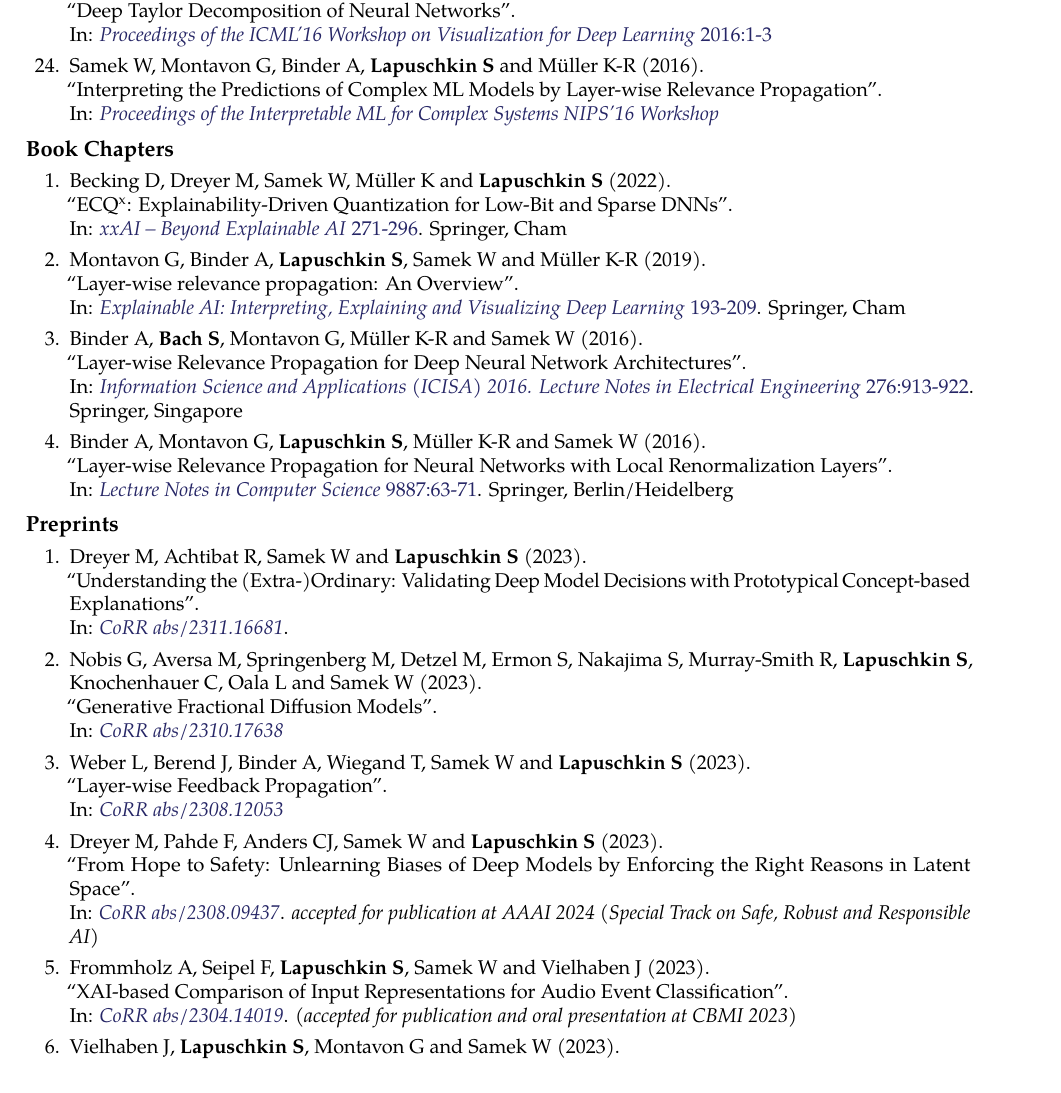
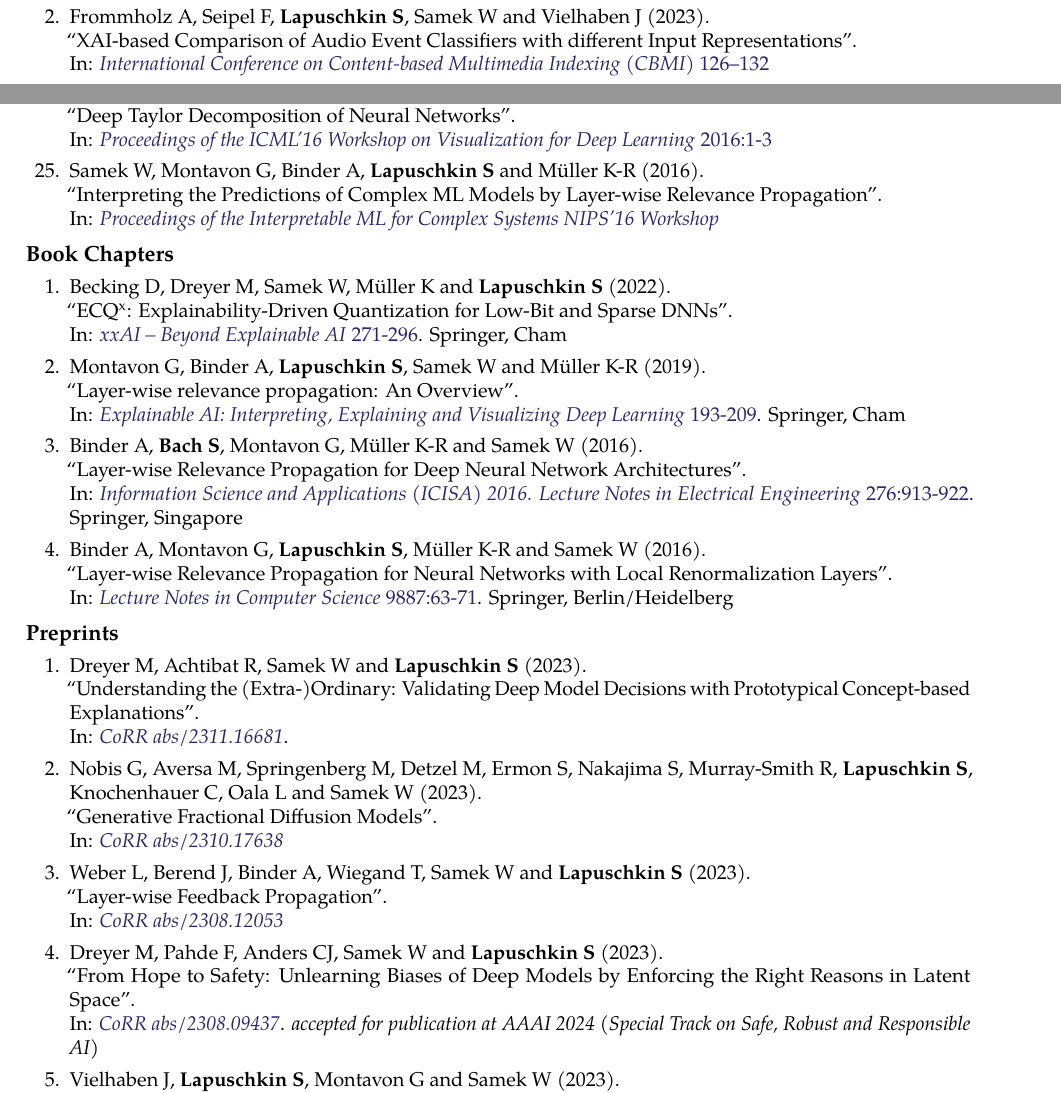
Before and after one commit to sebastian-lapuschkin-sideprojects/latex-cv, a LaTeX CV (cv.tex, which reads sections/publications-impact.tex, sections/publications-preprint.tex, sections/publications-proceedings.tex): part of page 11 of 12 before the commit and two parts of pages 9 and 11 of 12 after it, the two joined at a grey line, cut so that both start at the same text. Compiled offline with pdfLaTeX.

Commit message:
proceedings of Annika's paper appeared

```diff
--- a/sections/publications-impact.tex
+++ b/sections/publications-impact.tex
@@ -26,7 +26,7 @@
         {\bf 24 Journal Papers} in eg. Nature Machine Intelligence, Nature Communications, Information Fusion,\\
         \hspace*{\fill} Pattern Recognition, Scientific Reports, Journal of Machine Learning Research and others.
 
-        {\bf 24 Conference Papers} in Proc. of eg. MICCAI, AAAI, CVPR, NeurIPS, ICIP, ICML, ICPR and others.
+        {\bf 25 Conference Papers} in Proc. of eg. MICCAI, AAAI, CVPR, NeurIPS, ICIP, ICML, ICPR and others.
 
         {\bf 4 Book Chapters} published.
 
--- a/sections/publications-preprint.tex
+++ b/sections/publications-preprint.tex
@@ -30,13 +30,6 @@
                         {CoRR abs/2308.09437}
                         {https://arxiv.org/abs/2308.09437}
                         {accepted for publication at AAAI 2024 (Special Track on Safe, Robust and Responsible AI)}
-
-        \item \preprintrefwnote{Frommholz A, Seipel F, \textbf{Lapuschkin S}, Samek W and Vielhaben J}
-                        {2023}
-                        {XAI-based Comparison of Input Representations for Audio Event Classification}
-                        {CoRR abs/2304.14019}
-                        {https://arxiv.org/abs/2304.14019}
-                        {(accepted for publication and oral presentation at CBMI 2023)}
 
         \item \preprintrefwnote{Vielhaben J, \textbf{Lapuschkin S}, Montavon G and Samek W}
                         {2023}
--- a/sections/publications-proceedings.tex
+++ b/sections/publications-proceedings.tex
@@ -15,3 +18,6 @@
+                            {International Conference on Content-based Multimedia Indexing (CBMI)}
+                            {126--132}
+                            {https://dl.acm.org/doi/abs/10.1145/3617233.3617265}
 
 
         \item \conferenceref{Hedström A, Weber L, \textbf{Lapuschkin S} and Höhne M M-C}
```
Also changed, not shown: sections/publications-impact.tex (2 more changed lines), sections/publications-proceedings.tex (3 more changed lines).
